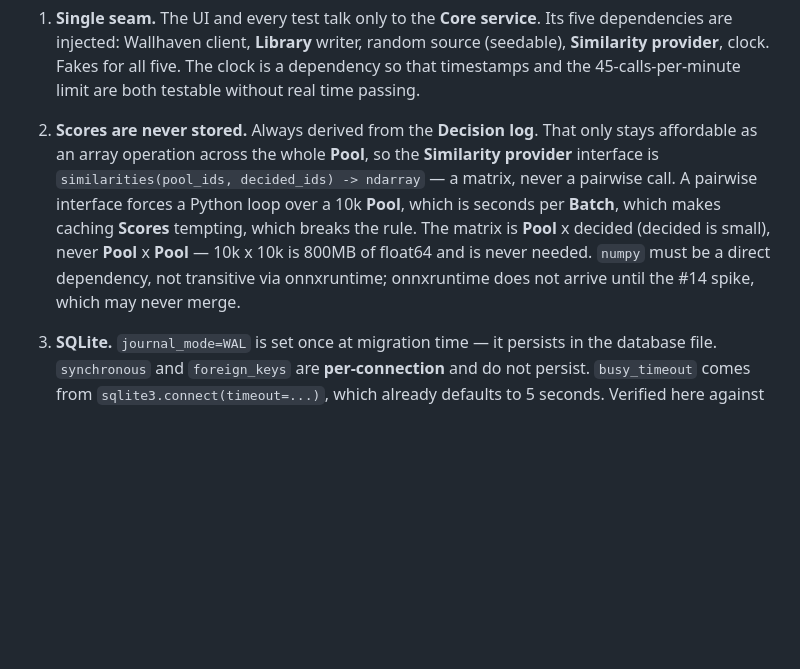
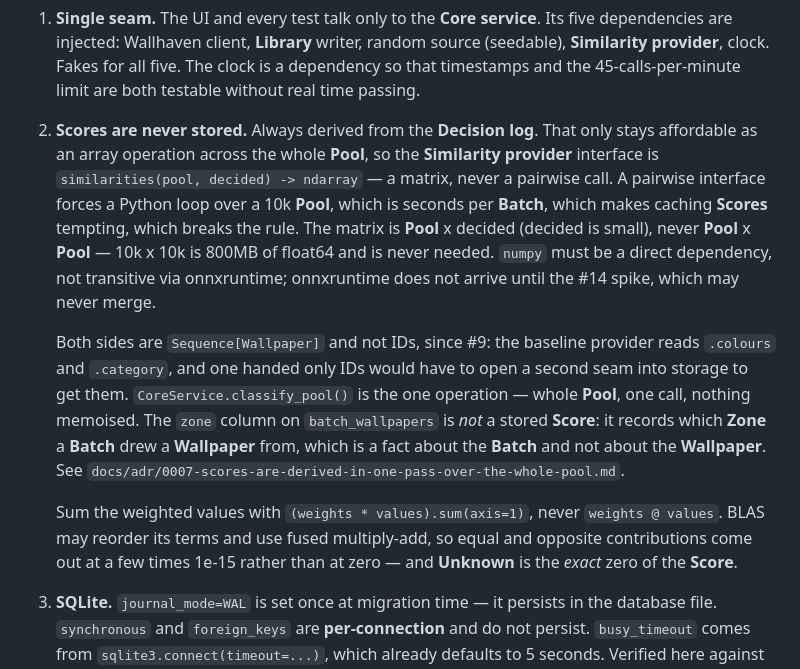
Before and after one commit to CJohnsonPeart25/wallpapi, a Markdown page: AGENTS.md, the part around the change. Rendered like a GitHub page; blank space fills up the shorter version.

```diff
--- a/AGENTS.md
+++ b/AGENTS.md
@@ -63,11 +63,22 @@ Each of these is one careless line away from being silently violated.
 
 2. **Scores are never stored.** Always derived from the **Decision log**. That only stays affordable as an
    array operation across the whole **Pool**, so the **Similarity provider** interface is
-   `similarities(pool_ids, decided_ids) -> ndarray` — a matrix, never a pairwise call. A pairwise interface
+   `similarities(pool, decided) -> ndarray` — a matrix, never a pairwise call. A pairwise interface
    forces a Python loop over a 10k **Pool**, which is seconds per **Batch**, which makes caching **Scores**
    tempting, which breaks the rule. The matrix is **Pool** x decided (decided is small), never **Pool** x
    **Pool** — 10k x 10k is 800MB of float64 and is never needed. `numpy` must be a direct dependency, not
    transitive via onnxruntime; onnxruntime does not arrive until the #14 spike, which may never merge.
+
+   Both sides are `Sequence[Wallpaper]` and not IDs, since #9: the baseline provider reads `.colours` and
+   `.category`, and one handed only IDs would have to open a second seam into storage to get them.
+   `CoreService.classify_pool()` is the one operation — whole **Pool**, one call, nothing memoised. The
+   `zone` column on `batch_wallpapers` is *not* a stored **Score**: it records which **Zone** a **Batch**
+   drew a **Wallpaper** from, which is a fact about the **Batch** and not about the **Wallpaper**. See
+   `docs/adr/0007-scores-are-derived-in-one-pass-over-the-whole-pool.md`.
+
+   Sum the weighted values with `(weights * values).sum(axis=1)`, never `weights @ values`. BLAS may
+   reorder its terms and use fused multiply-add, so equal and opposite contributions come out at a few
+   times 1e-15 rather than at zero — and **Unknown** is the *exact* zero of the **Score**.
 
 3. **SQLite.** `journal_mode=WAL` is set once at migration time — it persists in the database file.
    `synchronous` and `foreign_keys` are **per-connection** and do not persist. `busy_timeout` comes from
```
Also changed, not shown: CONTEXT.md (+10 -2 lines), docs/adr/0007-scores-are-derived-in-one-pass-over-the-whole-pool.md (added, +141 -0 lines).
